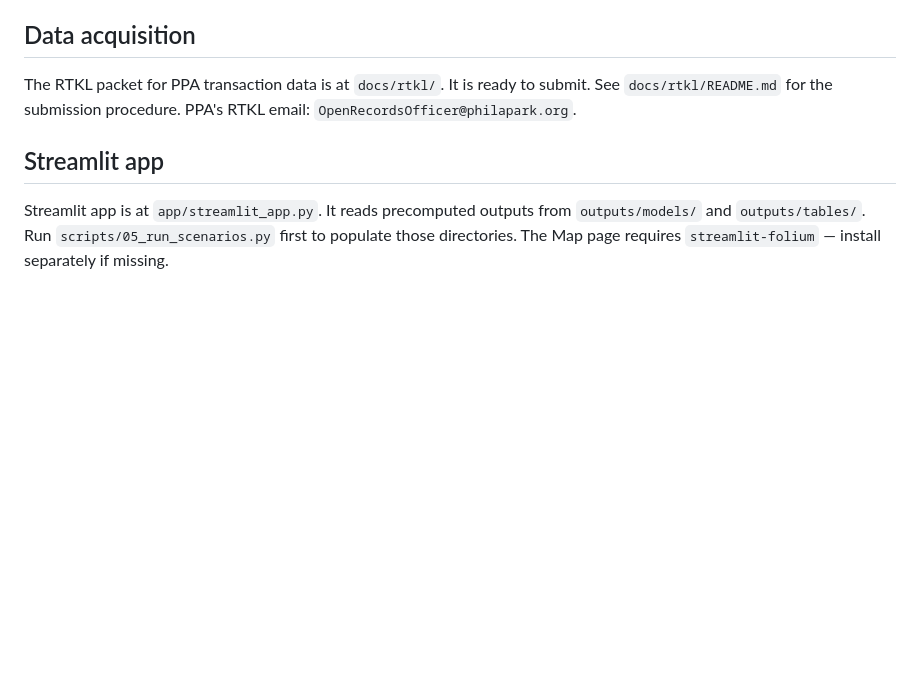
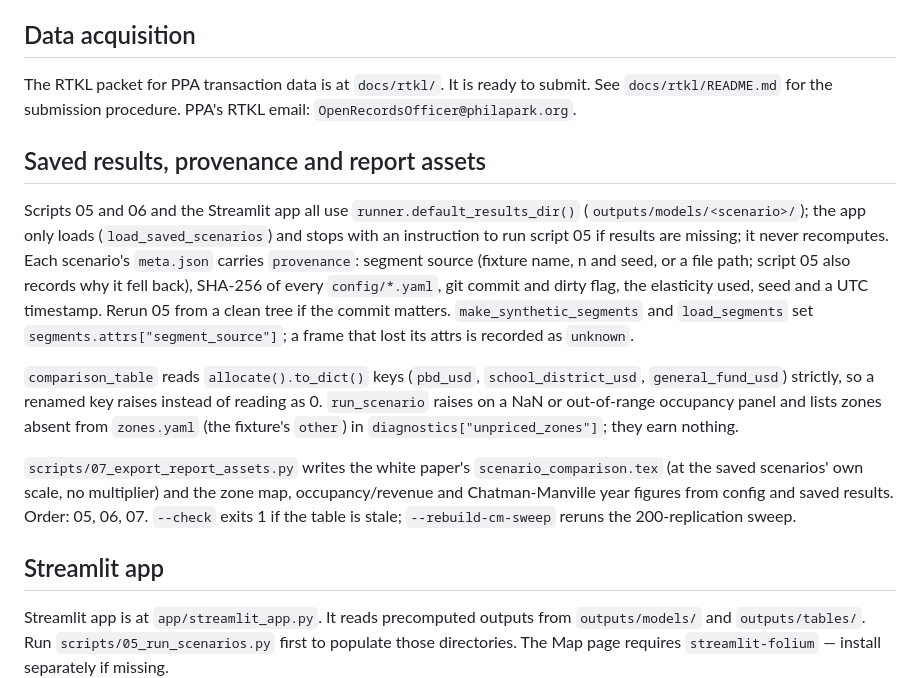
Before and after one commit to Progress-and-Poverty-Institute/philly-parking-benefit-districts, a Markdown page: CLAUDE.md, the part around the change. Drawn GitHub-style; blank space fills up the shorter version.

Commit message:
CLAUDE.md: saved-results path, provenance, report assets
Co-Authored-By: Claude Sonnet 5.5 <noreply@anthropic.com>

```diff
--- a/CLAUDE.md
+++ b/CLAUDE.md
@@ -167,6 +167,27 @@ The RTKL packet for PPA transaction data is at `docs/rtkl/`. It is ready to subm
 `docs/rtkl/README.md` for the submission procedure. PPA's RTKL email:
 `OpenRecordsOfficer@philapark.org`.
 
+## Saved results, provenance and report assets
+
+Scripts 05 and 06 and the Streamlit app all use `runner.default_results_dir()`
+(`outputs/models/<scenario>/`); the app only loads (`load_saved_scenarios`) and stops with
+an instruction to run script 05 if results are missing; it never recomputes.
+Each scenario's `meta.json` carries `provenance`: segment source (fixture name, n and seed,
+or a file path; script 05 also records why it fell back), SHA-256 of every `config/*.yaml`,
+git commit and dirty flag, the elasticity used, seed and a UTC timestamp. Rerun 05 from a
+clean tree if the commit matters. `make_synthetic_segments` and `load_segments` set
+`segments.attrs["segment_source"]`; a frame that lost its attrs is recorded as `unknown`.
+
+`comparison_table` reads `allocate().to_dict()` keys (`pbd_usd`, `school_district_usd`,
+`general_fund_usd`) strictly, so a renamed key raises instead of reading as 0.
+`run_scenario` raises on a NaN or out-of-range occupancy panel and lists zones absent from
+`zones.yaml` (the fixture's `other`) in `diagnostics["unpriced_zones"]`; they earn nothing.
+
+`scripts/07_export_report_assets.py` writes the white paper's `scenario_comparison.tex` (at
+the saved scenarios' own scale, no multiplier) and the zone map, occupancy/revenue and
+Chatman-Manville year figures from config and saved results. Order: 05, 06, 07. `--check`
+exits 1 if the table is stale; `--rebuild-cm-sweep` reruns the 200-replication sweep.
+
 ## Streamlit app
 
 Streamlit app is at `app/streamlit_app.py`. It reads precomputed outputs from `outputs/models/`
```
